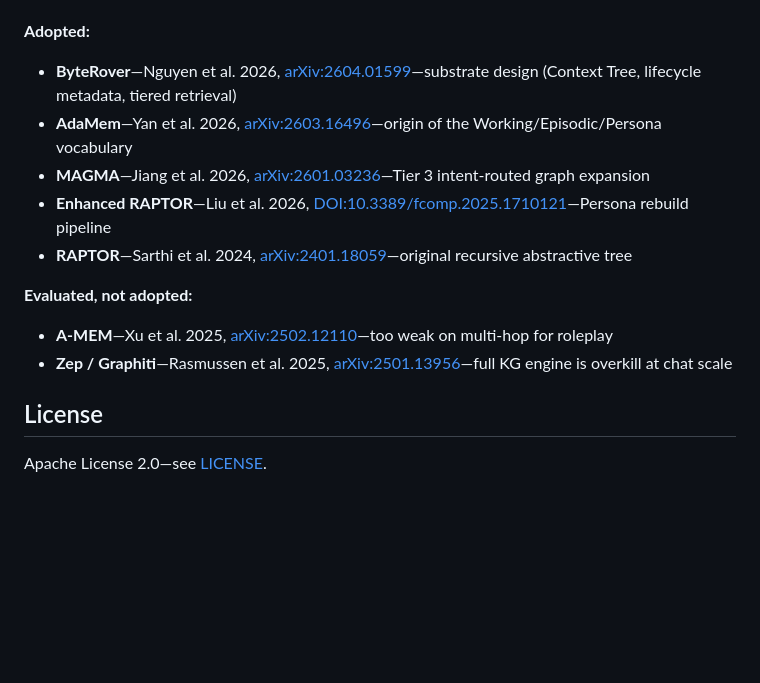
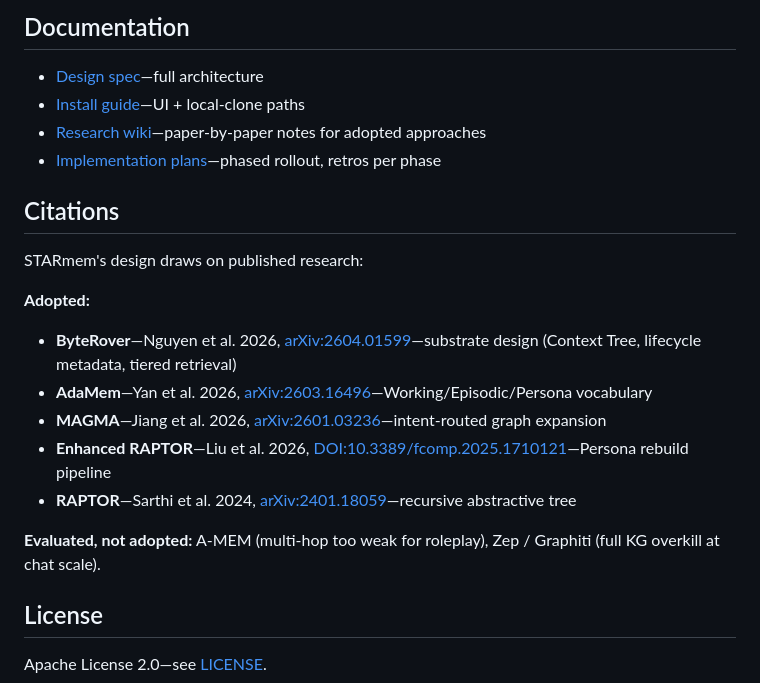
Before and after one commit to EvaL3n4/SillyTavern-STARmem, a Markdown page: README.md, the part around one of its changes. Rendered like a GitHub page; blank space fills up the shorter version.

```diff
--- a/README.md
+++ b/README.md
@@ -25,14 +57,31 @@ STARmem's design draws on published research. Paper-by-paper notes live under [d
+## Documentation
+
+- [Design spec](docs/specs/2026-04-20-starmem-v2-design.md)—full
+  architecture
+- [Install guide](docs/install.md)—UI + local-clone paths
+- [Research wiki](docs/wiki/)—paper-by-paper notes for adopted
+  approaches
+- [Implementation plans](docs/plans/)—phased rollout, retros per phase
+
+## Citations
+
+STARmem's design draws on published research:
 
 **Adopted:**
-- **ByteRover**—Nguyen et al. 2026, [arXiv:2604.01599](https://arxiv.org/abs/2604.01599)—substrate design (Context Tree, lifecycle metadata, tiered retrieval)
-- **AdaMem**—Yan et al. 2026, [arXiv:2603.16496](https://arxiv.org/abs/2603.16496)—origin of the Working/Episodic/Persona vocabulary
-- **MAGMA**—Jiang et al. 2026, [arXiv:2601.03236](https://arxiv.org/abs/2601.03236)—Tier 3 intent-routed graph expansion
-- **Enhanced RAPTOR**—Liu et al. 2026, [DOI:10.3389/fcomp.2025.1710121](https://doi.org/10.3389/fcomp.2025.1710121)—Persona rebuild pipeline
-- **RAPTOR**—Sarthi et al. 2024, [arXiv:2401.18059](https://arxiv.org/abs/2401.18059)—original recursive abstractive tree
 
-**Evaluated, not adopted:**
-- **A-MEM**—Xu et al. 2025, [arXiv:2502.12110](https://arxiv.org/abs/2502.12110)—too weak on multi-hop for roleplay
-- **Zep / Graphiti**—Rasmussen et al. 2025, [arXiv:2501.13956](https://arxiv.org/abs/2501.13956)—full KG engine is overkill at chat scale
+- **ByteRover**—Nguyen et al. 2026, [arXiv:2604.01599](https://arxiv.org/abs/2604.01599)—substrate
+  design (Context Tree, lifecycle metadata, tiered retrieval)
+- **AdaMem**—Yan et al. 2026, [arXiv:2603.16496](https://arxiv.org/abs/2603.16496)—Working/Episodic/Persona
+  vocabulary
+- **MAGMA**—Jiang et al. 2026, [arXiv:2601.03236](https://arxiv.org/abs/2601.03236)—intent-routed
+  graph expansion
+- **Enhanced RAPTOR**—Liu et al. 2026, [DOI:10.3389/fcomp.2025.1710121](https://doi.org/10.3389/fcomp.2025.1710121)—Persona
+  rebuild pipeline
+- **RAPTOR**—Sarthi et al. 2024, [arXiv:2401.18059](https://arxiv.org/abs/2401.18059)—recursive
+  abstractive tree
+
+**Evaluated, not adopted:** A-MEM (multi-hop too weak for roleplay),
+Zep / Graphiti (full KG overkill at chat scale).
 
 ## License
 
```
Also changed, not shown: other parts of README.md (+46 -14 lines), CHANGELOG.md (added, +75 -0 lines), docs/install.md (added, +49 -0 lines), docs/screenshots/viewer.png (added), 2 other files.
